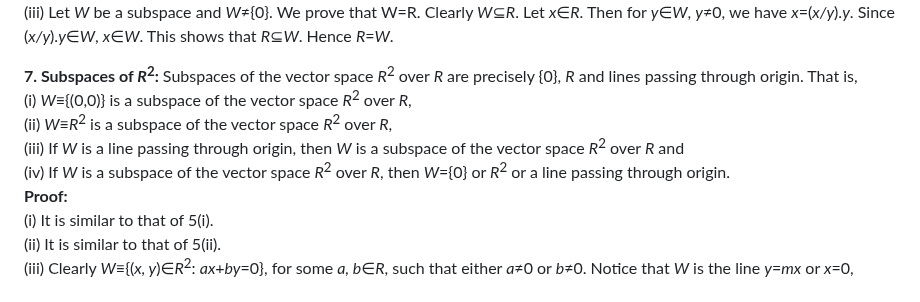
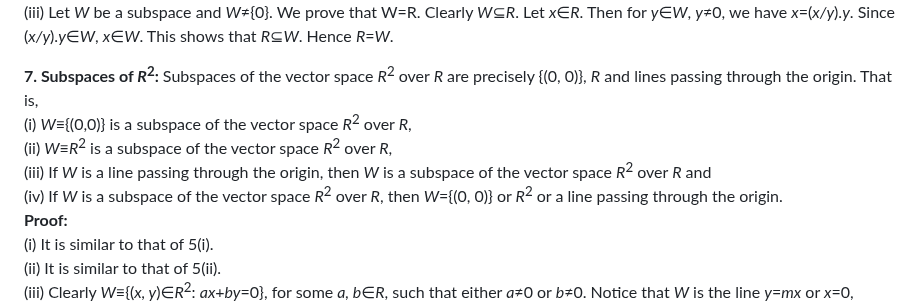
Before and after one commit to virtual-labs/exp-subspace-vector-dei, a Markdown page: experiment/theory.md, the part around the change. Drawn GitHub-style.

```diff
--- a/experiment/theory.md
+++ b/experiment/theory.md
@@ -40,11 +40,11 @@ Reason: It is the same as discussed in Example (i) above. <br>
 ![Subspaces of R](images/exp2image5.PNG "Subspaces of R")<br>
 (iii) Let <i>W</i> be a subspace and <i>W</i>≠{0}. We prove that </i>W=R</i>. Clearly <i>W</i>⊆<i>R</i>. Let <i>x</i>∈<i>R</i>. Then for <i>y</i>∈<i>W</i>, <i>y</i>≠0, we have <i>x</i>=(<i>x/y</i>).<i>y</i>. Since (<i>x/y</i>).<i>y</i>∈<i>W</i>, <i>x</i>∈<i>W</i>. This shows that <i>R</i>⊆<i>W</i>. Hence <i>R</i>=<i>W</i>.</span> <br>
 
-**<span style="font-family: 'Times New Roman'; font-size: 22px;">7. Subspaces of <i>R</i><sup>2</sup>:</span>** <span style="font-family: 'Times New Roman'; font-size: 22px;"> Subspaces of the vector space <i>R</i><sup>2</sup> over <i>R</i> are precisely {0}, <i>R</i> and lines passing through origin. That is, <br>
+**<span style="font-family: 'Times New Roman'; font-size: 22px;">7. Subspaces of <i>R</i><sup>2</sup>:</span>** <span style="font-family: 'Times New Roman'; font-size: 22px;"> Subspaces of the vector space <i>R</i><sup>2</sup> over <i>R</i> are precisely {(0, 0)}, <i>R</i> and lines passing through the origin. That is, <br>
 (i)   <i>W</i>≡{(0,0)} is a subspace of the vector space <i>R</i><sup>2</sup> over <i>R</i>, <br>
 (ii)  <i>W</i>≡<i>R</i><sup>2</sup> is a subspace of the vector space <i>R</i><sup>2</sup> over <i>R</i>, <br>
-(iii) If <i>W</i> is a line passing through origin, then <i>W</i> is a subspace of the vector space <i>R</i><sup>2</sup> over <i>R</i> and <br>
-(iv)  If <i>W</i> is a subspace of the vector space <i>R</i><sup>2</sup> over <i>R</i>, then <i>W</i>={0} or <i>R</i><sup>2</sup> or a line passing through origin. <br>
+(iii) If <i>W</i> is a line passing through the origin, then <i>W</i> is a subspace of the vector space <i>R</i><sup>2</sup> over <i>R</i> and <br>
+(iv)  If <i>W</i> is a subspace of the vector space <i>R</i><sup>2</sup> over <i>R</i>, then <i>W</i>={(0, 0)} or <i>R</i><sup>2</sup> or a line passing through the origin. <br>
 <b>Proof:</b> <br>
 (i)   It is similar to that of 5(i). <br>
 (ii)  It is similar to that of 5(ii). <br>
```
